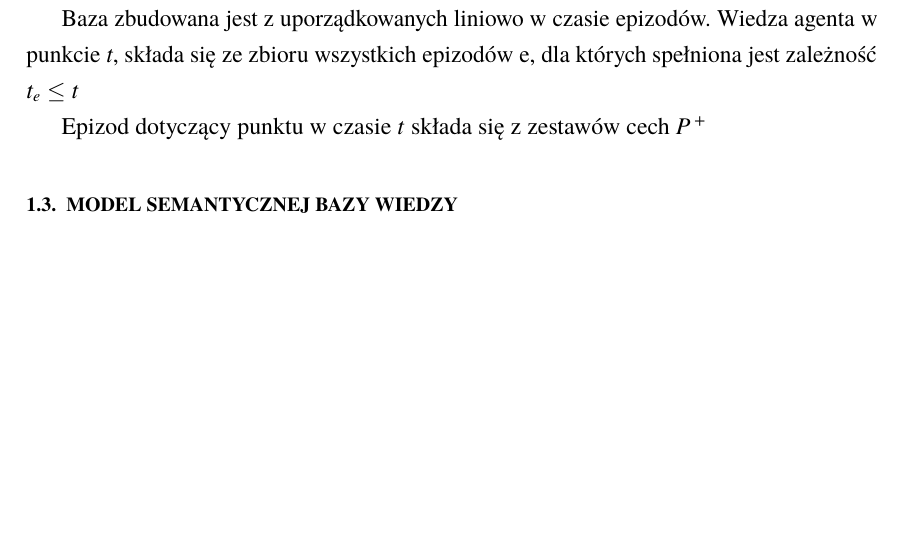
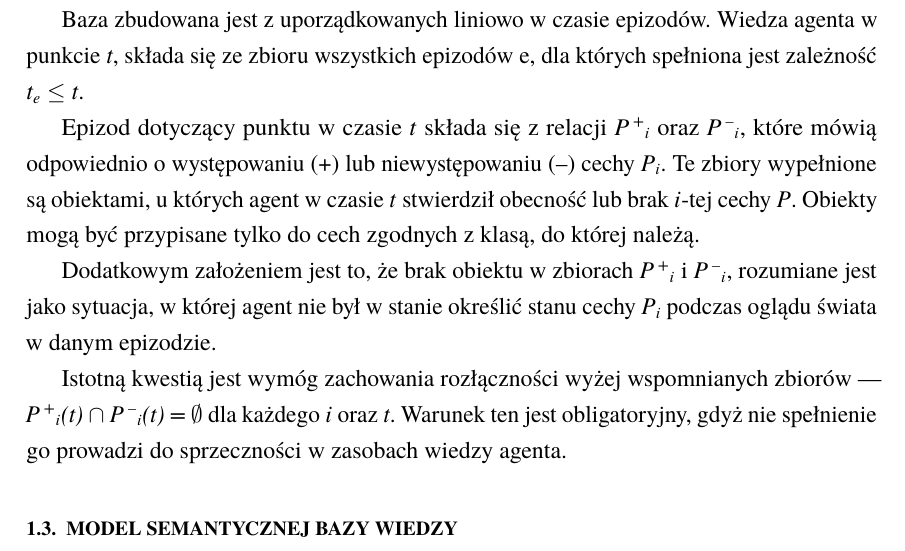
Before and after one commit to mgawlowski/BachelorThesis, a LaTeX thesis (praca.tex, which reads rozdzial1.tex): part of page 9 of 18 before the commit and part of page 8 of 17 after it, cut so that both start at the same text, the shorter picture padded with empty space. Compiled offline with pdfLaTeX.

Commit message:
r1 - koniec bazy epizodycznej

```diff
--- a/praca.tex
+++ b/praca.tex
@@ -49,6 +49,8 @@ fontsize=\small,
 
 \DeclareUnicodeCharacter{2208}{$\mathrm{\in}$}
 \DeclareUnicodeCharacter{2264}{$\mathrm{\le}$}
+\DeclareUnicodeCharacter{22C2}{$\mathrm{\cap}$}
+\DeclareUnicodeCharacter{2298}{$\mathrm{\emptyset}$}
 
 % Dane o pracy
 \author{Mateusz Gawłowski}
--- a/rozdzial1.tex
+++ b/rozdzial1.tex
@@ -96,11 +96,28 @@ zawiera tylko te obiekty, o których istnieniu agent jest przekonany w punkcie
 \textit{t\textsuperscript{ S}}.
 
-Baza zbudowana jest z uporządkowanych liniowo w czasie epizodów. Wiedza agenta w punkcie \textit{t}, składa się ze zbioru wszystkich epizodów e, dla których spełniona jest zależność \textit{t\textsubscript{e} ≤ t}
+Baza zbudowana jest z uporządkowanych liniowo w czasie epizodów. Wiedza agenta w punkcie \textit{t}, składa się ze zbioru wszystkich epizodów e, dla których spełniona jest zależność \textit{t\textsubscript{e} ≤ t}.
 
-Epizod dotyczący punktu w czasie \textit{t} składa się z zestawów cech \textit{P\textsuperscript{ +}}
+Epizod dotyczący punktu w czasie \textit{t} składa się z relacji \textit{P\textsuperscript{ +}\textsubscript{i}}
+oraz
+\textit{P\textsuperscript{ --}\textsubscript{i}},
+które mówią odpowiednio o występowaniu (+) lub niewystępowaniu (--) cechy
+\textit{P\textsubscript{i}}.
+Te zbiory wypełnione są obiektami, u których agent w czasie \textit{t} stwierdził obecność lub brak \textit{i}-tej cechy \textit{P}. Obiekty mogą być przypisane tylko do cech zgodnych z klasą, do której należą.
+
+Dodatkowym założeniem jest to, że brak obiektu w zbiorach
+\textit{P\textsuperscript{ +}\textsubscript{i}} i
+\textit{P\textsuperscript{ --}\textsubscript{i}},
+rozumiane jest jako sytuacja, w której agent nie był w stanie określić stanu cechy
+\textit{P\textsubscript{i}}
+podczas oglądu świata w danym epizodzie.
+
+Istotną kwestią jest wymóg zachowania rozłączności wyżej wspomnianych zbiorów ---
+\textit{P\textsuperscript{ +}\textsubscript{i}(t) ⋂ P\textsuperscript{ --}\textsubscript{i}(t) = ⊘}
+dla każdego \textit{i} oraz \textit{t}. Warunek ten jest obligatoryjny, gdyż nie spełnienie go prowadzi do sprzeczności w zasobach wiedzy agenta.
+
+\section{Model semantycznej bazy wiedzy}
 
 
-\section{Model semantycznej bazy wiedzy}
 
 
 %%%%%%%%%%%%%%%%%%%%%%%%%%%%%%%%%%
```
Also changed, not shown: praca.tex (2 more changed lines), rozdzial1.tex (22 more changed lines).
